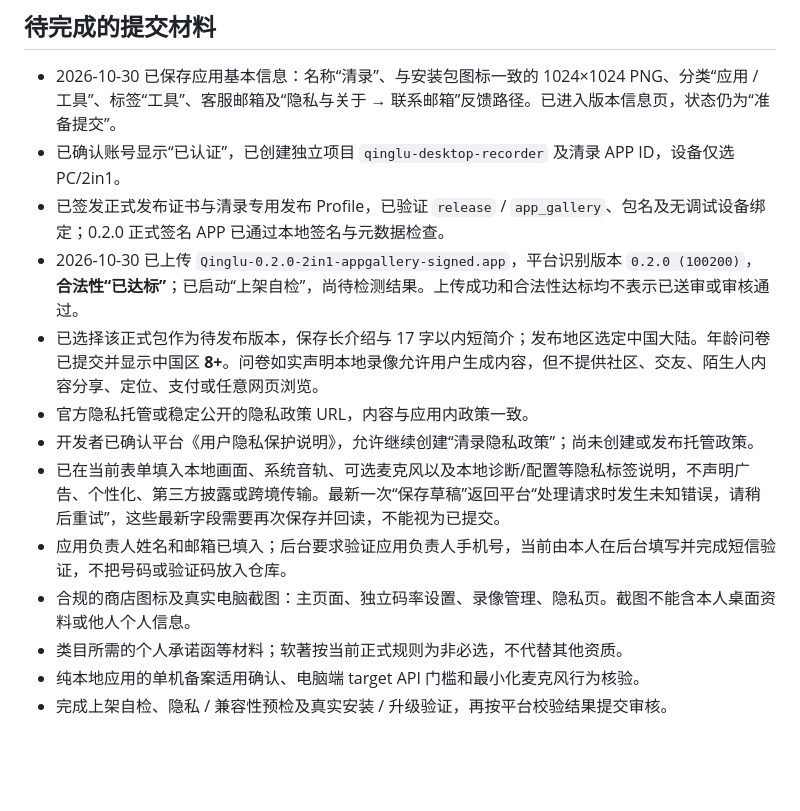
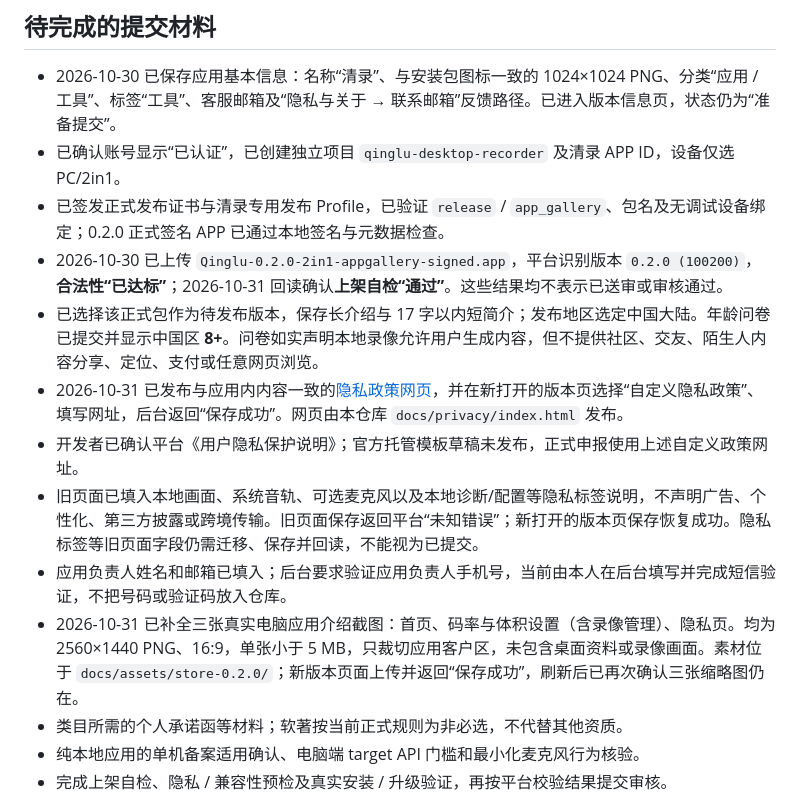
Before and after one commit to PengJunchen/harmony-desktop-recorder, a Markdown page: docs/MARKET_LISTING.md, the part around the change. Drawn GitHub-style; blank space fills up the shorter version.

Commit message:
docs: confirm store screenshots saved and self-check passed

```diff
--- a/docs/MARKET_LISTING.md
+++ b/docs/MARKET_LISTING.md
@@ -44,13 +44,13 @@
 - 2026-10-30 已保存应用基本信息：名称“清录”、与安装包图标一致的 1024×1024 PNG、分类“应用 / 工具”、标签“工具”、客服邮箱及“隐私与关于 → 联系邮箱”反馈路径。已进入版本信息页，状态仍为“准备提交”。
 - 已确认账号显示“已认证”，已创建独立项目 `qinglu-desktop-recorder` 及清录 APP ID，设备仅选 PC/2in1。
 - 已签发正式发布证书与清录专用发布 Profile，已验证 `release` / `app_gallery`、包名及无调试设备绑定；0.2.0 正式签名 APP 已通过本地签名与元数据检查。
-- 2026-10-30 已上传 `Qinglu-0.2.0-2in1-appgallery-signed.app`，平台识别版本 `0.2.0 (100200)`，**合法性“已达标”**；已启动“上架自检”，尚待检测结果。上传成功和合法性达标均不表示已送审或审核通过。
+- 2026-10-30 已上传 `Qinglu-0.2.0-2in1-appgallery-signed.app`，平台识别版本 `0.2.0 (100200)`，**合法性“已达标”**；2026-10-31 回读确认**上架自检“通过”**。这些结果均不表示已送审或审核通过。
 - 已选择该正式包作为待发布版本，保存长介绍与 17 字以内短简介；发布地区选定中国大陆。年龄问卷已提交并显示中国区 **8+**。问卷如实声明本地录像允许用户生成内容，但不提供社区、交友、陌生人内容分享、定位、支付或任意网页浏览。
-- 官方隐私托管或稳定公开的隐私政策 URL，内容与应用内政策一致。
-- 开发者已确认平台《用户隐私保护说明》，允许继续创建“清录隐私政策”；尚未创建或发布托管政策。
-- 已在当前表单填入本地画面、系统音轨、可选麦克风以及本地诊断/配置等隐私标签说明，不声明广告、个性化、第三方披露或跨境传输。最新一次“保存草稿”返回平台“处理请求时发生未知错误，请稍后重试”，这些最新字段需要再次保存并回读，不能视为已提交。
+- 2026-10-31 已发布与应用内内容一致的[隐私政策网页](https://pengjunchen.github.io/harmony-desktop-recorder/privacy/)，并在新打开的版本页选择“自定义隐私政策”、填写网址，后台返回“保存成功”。网页由本仓库 `docs/privacy/index.html` 发布。
+- 开发者已确认平台《用户隐私保护说明》；官方托管模板草稿未发布，正式申报使用上述自定义政策网址。
+- 旧页面已填入本地画面、系统音轨、可选麦克风以及本地诊断/配置等隐私标签说明，不声明广告、个性化、第三方披露或跨境传输。旧页面保存返回平台“未知错误”；新打开的版本页保存恢复成功。隐私标签等旧页面字段仍需迁移、保存并回读，不能视为已提交。
 - 应用负责人姓名和邮箱已填入；后台要求验证应用负责人手机号，当前由本人在后台填写并完成短信验证，不把号码或验证码放入仓库。
-- 合规的商店图标及真实电脑截图：主页面、独立码率设置、录像管理、隐私页。截图不能含本人桌面资料或他人个人信息。
+- 2026-10-31 已补全三张真实电脑应用介绍截图：首页、码率与体积设置（含录像管理）、隐私页。均为 2560×1440 PNG、16:9，单张小于 5 MB，只裁切应用客户区，未包含桌面资料或录像画面。素材位于 `docs/assets/store-0.2.0/`；新版本页面上传并返回“保存成功”，刷新后已再次确认三张缩略图仍在。
 - 类目所需的个人承诺函等材料；软著按当前正式规则为非必选，不代替其他资质。
 - 纯本地应用的单机备案适用确认、电脑端 target API 门槛和最小化麦克风行为核验。
 - 完成上架自检、隐私 / 兼容性预检及真实安装 / 升级验证，再按平台校验结果提交审核。
```
